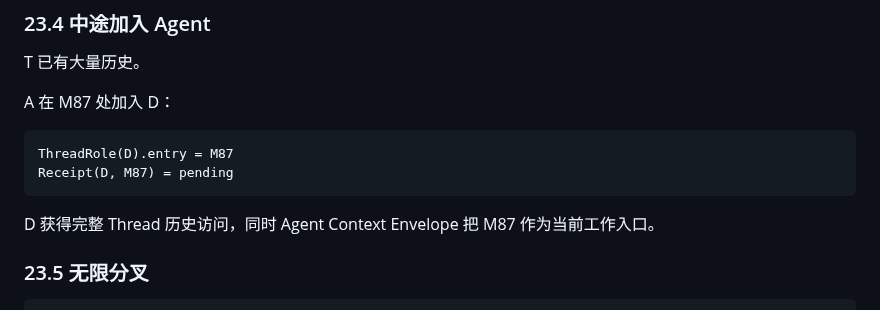
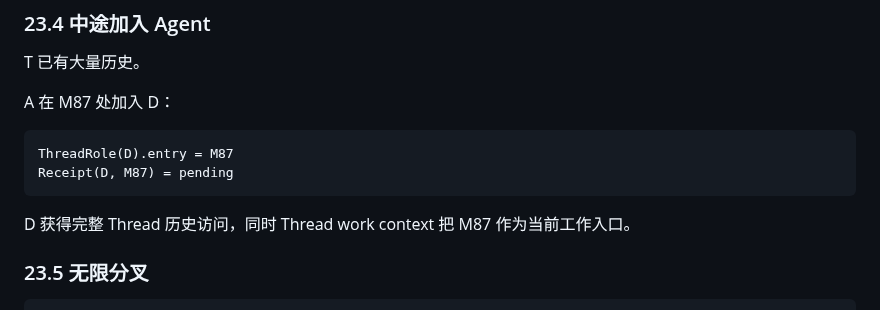
Before and after one commit to samelabs/Kungfu, a Markdown page: docs/thread-prd.md, the part around the change. Rendered like a GitHub page.

Commit message:
docs: remove stale access terminology

```diff
--- a/docs/thread-prd.md
+++ b/docs/thread-prd.md
@@ -1116,7 +1116,7 @@ ThreadRole(D).entry = M87
 Receipt(D, M87) = pending
 ~~~
 
-D 获得完整 Thread 历史访问，同时 Agent Context Envelope 把 M87 作为当前工作入口。
+D 获得完整 Thread 历史访问，同时 Thread work context 把 M87 作为当前工作入口。
 
 ### 23.5 无限分叉
 
```
